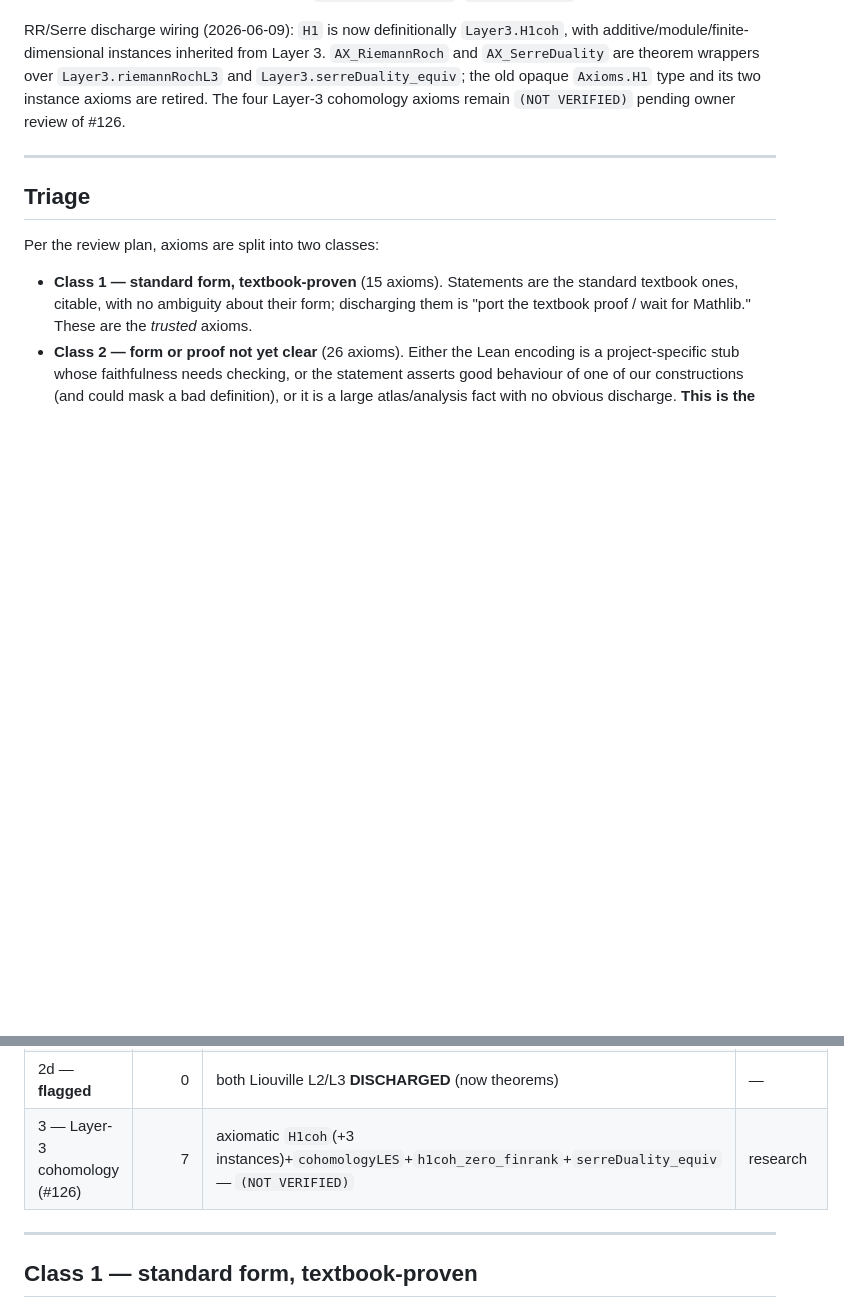
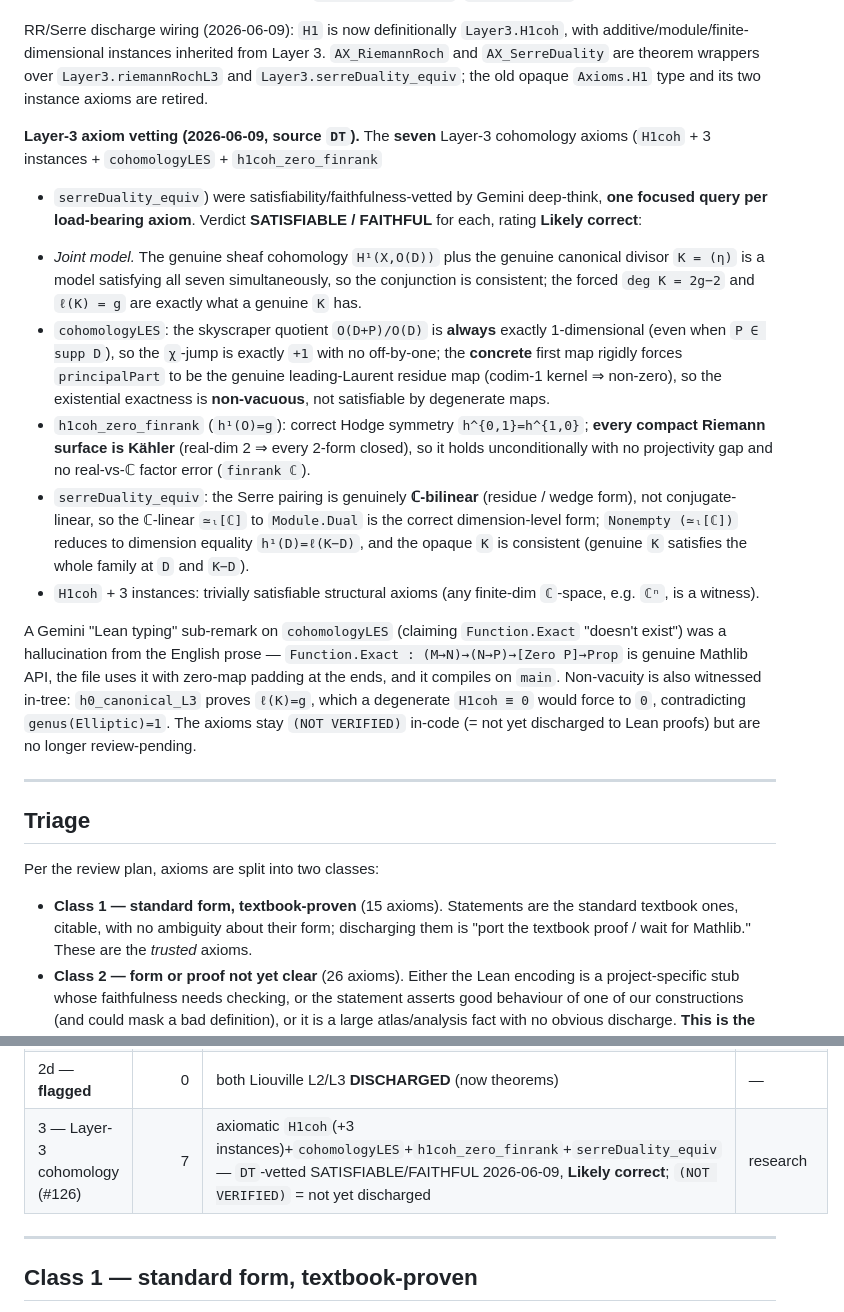
Before and after one commit to mrdouglasny/jacobian-challenge, a Markdown page: AXIOM_AUDIT.md, 2 parts joined by grey strips. Drawn GitHub-style; blank space fills up the shorter version.

Commit message:
docs(AXIOM_AUDIT): record per-axiom DT vetting of the 7 Layer-3 axioms
Per the chosen workstream (vet the Layer-3 cohomology axioms before building
Phase C on them). Gemini deep-think, one focused query per load-bearing axiom
(cohomologyLES, h1coh_zero_finrank, serreDuality_equiv) + combined + structural:

- All 7 vet SATISFIABLE/FAITHFUL, rating Likely correct.
- Joint model = genuine sheaf cohomology + genuine canonical divisor; the forced
  deg K = 2g-2 / l(K) = g are exactly a genuine K's invariants (consistent).
- cohomologyLES: skyscraper always dim 1 (no off-by-one); concrete first map
  forces the genuine residue map (non-vacuous).
- h1coh_zero_finrank: Hodge symmetry; dim-1 ⇒ always Kähler, no factor error.
- serreDuality_equiv: ℂ-bilinear Serre, Nonempty(≃ₗ) = dimension equality, opaque
  K consistent across the D / K-D family.
- A Gemini "Function.Exact doesn't exist" sub-remark was a hallucination from the
  prose; it's genuine Mathlib API and the file compiles on main.

Also fixes the stale "four Layer-3 cohomology axioms" → seven (Codex #132 flag).
No count change (still 43); guard green.

Co-Authored-By: Claude Opus 4.8 (1M context) <noreply@anthropic.com>

```diff
--- a/AXIOM_AUDIT.md
+++ b/AXIOM_AUDIT.md
@@ -213,8 +213,42 @@ RR/Serre discharge wiring (2026-06-09): `H1` is now definitionally
 `Layer3.H1coh`, with additive/module/finite-dimensional instances inherited from
 Layer 3. `AX_RiemannRoch` and `AX_SerreDuality` are theorem wrappers over
 `Layer3.riemannRochL3` and `Layer3.serreDuality_equiv`; the old opaque `Axioms.H1`
-type and its two instance axioms are retired. The four Layer-3 cohomology axioms
-remain `(NOT VERIFIED)` pending owner review of #126.
+type and its two instance axioms are retired.
+
+**Layer-3 axiom vetting (2026-06-09, source `DT`).** The **seven** Layer-3
+cohomology axioms (`H1coh` + 3 instances + `cohomologyLES` + `h1coh_zero_finrank`
++ `serreDuality_equiv`) were satisfiability/faithfulness-vetted by Gemini
+deep-think, **one focused query per load-bearing axiom**. Verdict
+**SATISFIABLE / FAITHFUL** for each, rating **Likely correct**:
+- *Joint model.* The genuine sheaf cohomology `H¹(X,O(D))` plus the genuine
+  canonical divisor `K = (η)` is a model satisfying all seven simultaneously, so
+  the conjunction is consistent; the forced `deg K = 2g−2` and `ℓ(K) = g` are
+  exactly what a genuine `K` has.
+- `cohomologyLES`: the skyscraper quotient `O(D+P)/O(D)` is **always** exactly
+  1-dimensional (even when `P ∈ supp D`), so the `χ`-jump is exactly `+1` with no
+  off-by-one; the **concrete** first map rigidly forces `principalPart` to be the
+  genuine leading-Laurent residue map (codim-1 kernel ⇒ non-zero), so the
+  existential exactness is **non-vacuous**, not satisfiable by degenerate maps.
+- `h1coh_zero_finrank` (`h¹(O)=g`): correct Hodge symmetry `h^{0,1}=h^{1,0}`;
+  **every compact Riemann surface is Kähler** (real-dim 2 ⇒ every 2-form closed),
+  so it holds unconditionally with no projectivity gap and no real-vs-ℂ factor
+  error (`finrank ℂ`).
+- `serreDuality_equiv`: the Serre pairing is genuinely **ℂ-bilinear** (residue /
+  wedge form), not conjugate-linear, so the ℂ-linear `≃ₗ[ℂ]` to `Module.Dual` is
+  the correct dimension-level form; `Nonempty (≃ₗ[ℂ])` reduces to dimension
+  equality `h¹(D)=ℓ(K−D)`, and the opaque `K` is consistent (genuine `K`
+  satisfies the whole family at `D` and `K−D`).
+- `H1coh` + 3 instances: trivially satisfiable structural axioms (any finite-dim
+  `ℂ`-space, e.g. `ℂⁿ`, is a witness).
+
+A Gemini "Lean typing" sub-remark on `cohomologyLES` (claiming `Function.Exact`
+"doesn't exist") was a hallucination from the English prose — `Function.Exact :
+(M→N)→(N→P)→[Zero P]→Prop` is genuine Mathlib API, the file uses it with
+zero-map padding at the ends, and it compiles on `main`. Non-vacuity is also
+witnessed in-tree: `h0_canonical_L3` proves `ℓ(K)=g`, which a degenerate
+`H1coh ≡ 0` would force to `0`, contradicting `genus(Elliptic)=1`. The axioms
+stay `(NOT VERIFIED)` in-code (= not yet discharged to Lean proofs) but are no
+longer review-pending.
 
 ---
 
@@ -240,7 +274,7 @@ Per the review plan, axioms are split into two classes:
 | 2b — definition-asserting | 6 | "my construction has good property P" | **may mask a bad def** |
 | 2c — atlas / structure | 12 | curve-specific chart constructions | real but unverified |
 | 2d — **flagged** | 0 | both Liouville L2/L3 **DISCHARGED** (now theorems) | — |
-| 3 — Layer-3 cohomology (#126) | 7 | axiomatic `H1coh`(+3 instances)+`cohomologyLES`+`h1coh_zero_finrank`+`serreDuality_equiv` — `(NOT VERIFIED)` | research |
+| 3 — Layer-3 cohomology (#126) | 7 | axiomatic `H1coh`(+3 instances)+`cohomologyLES`+`h1coh_zero_finrank`+`serreDuality_equiv` — `DT`-vetted SATISFIABLE/FAITHFUL 2026-06-09, **Likely correct**; `(NOT VERIFIED)` = not yet discharged | research |
 
 ---
 
```
Also changed, not shown: other parts of AXIOM_AUDIT.md (+1 -1 lines).
